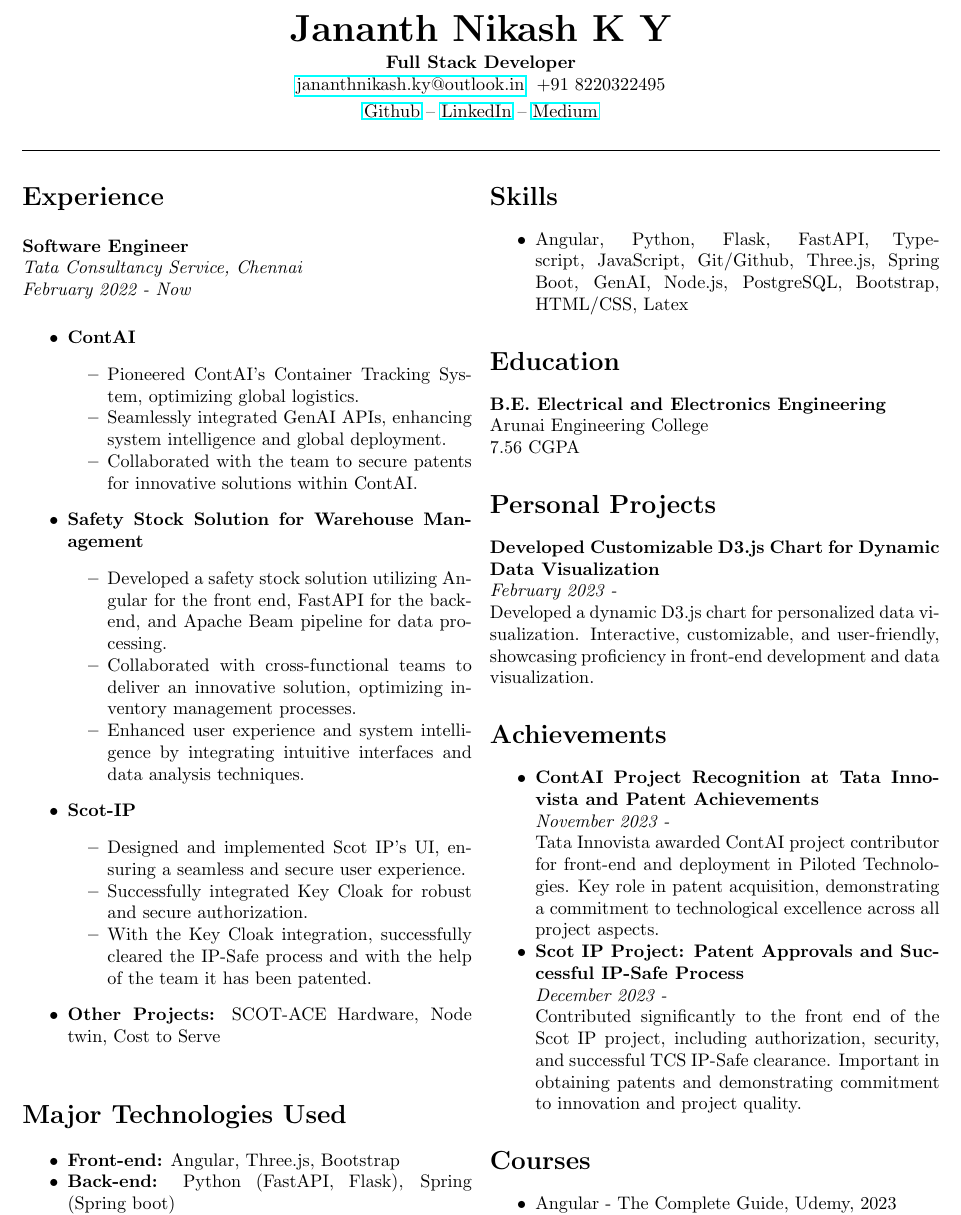
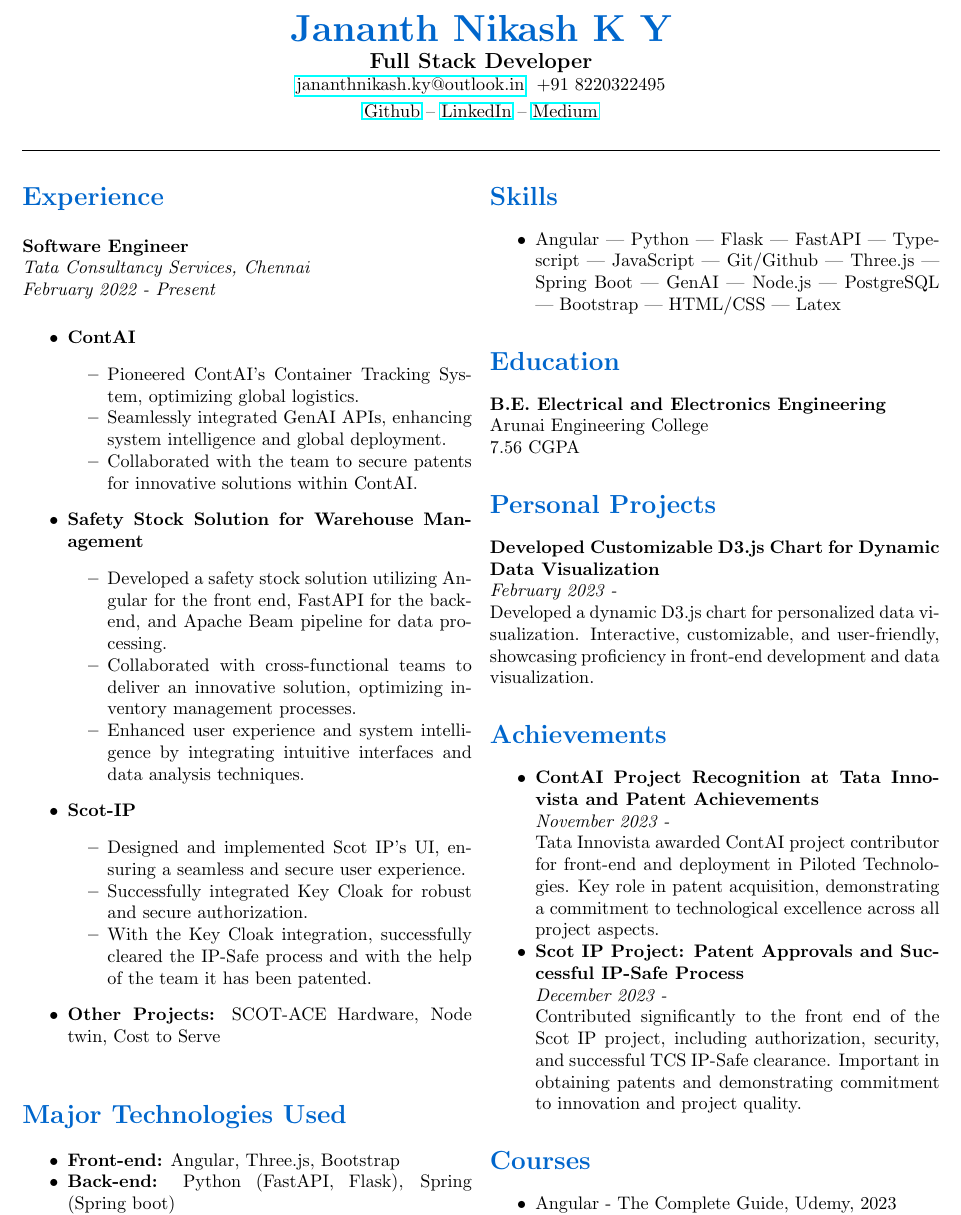
Before and after one commit to Jananth-Nikash-K-Y/Resume-template-Latex, a LaTeX document (main.tex): part of the page, cut so that both start at the same text. Compiled offline with pdfLaTeX.

Commit message:
Added color packages

```diff
--- a/main.tex
+++ b/main.tex
@@ -11,27 +16,26 @@
 
 % Header
 \begin{center}
-    {\huge \textbf{Jananth Nikash K Y}} \\
+    {\huge \textbf{\textcolor{headercolor}{Jananth Nikash K Y}}} \\
     \vspace{3pt}
-    {\textbf{Full Stack Developer}\\
-    \href{mailto:jananthnikash.ky@outlook.in}{jananthnikash.ky@outlook.in} \ +91 8220322495} \\
+    {\large \textbf{Full Stack Developer}} \\
+    \href{mailto:jananthnikash.ky@outlook.in}{jananthnikash.ky@outlook.in} \ +91 8220322495 \\
     \vspace{3pt}
     \href{https://github.com/jananth-nikash-k-y}{Github} --
     \href{https://linkedin.com/in/Jananth-Nikash-K-Y}{LinkedIn} --
     \href{https://medium.com/@jananthnikash.ky}{Medium}
 \end{center}
 \vspace{8pt}
-\hrule
-\vspace{8pt}
+\hrule \color{accentcolor} \vspace{8pt} \color{black}
 
 % Start two-column layout
 \begin{multicols}{2}
 
-\section*{Experience}
+\section*{\textcolor{headercolor}{Experience}}
 
 \textbf{Software Engineer} \\
-\textit{Tata Consultancy Service, Chennai} \\
-\textit{February 2022 - Now}
+\textit{Tata Consultancy Services, Chennai} \\
+\textit{February 2022 - Present}
 \begin{itemize}
     \item \textbf{ContAI}
     \begin{itemize}
@@ -54,29 +58,29 @@
     \item \textbf{Other Projects:} SCOT-ACE Hardware, Node twin, Cost to Serve
 \end{itemize}
 
-\section*{Major Technologies Used}
+\section*{\textcolor{headercolor}{Major Technologies Used}}
 \begin{itemize}
     \item \textbf{Front-end:} Angular, Three.js, Bootstrap
     \item \textbf{Back-end:} Python (FastAPI, Flask), Spring (Spring boot)
     \item \textbf{Database:} PostgreSQL, H2Database (Repos: Azure, Git Lab)
 \end{itemize}
 
-\section*{Skills}
+\section*{\textcolor{headercolor}{Skills}}
 \begin{itemize}
-    \item Angular, Python, Flask, FastAPI, Typescript, JavaScript, Git/Github, Three.js, Spring Boot, GenAI, Node.js, PostgreSQL, Bootstrap, HTML/CSS, Latex
+    \item Angular | Python | Flask | FastAPI | Typescript | JavaScript | Git/Github | Three.js | Spring Boot | GenAI | Node.js | PostgreSQL | Bootstrap | HTML/CSS | Latex
 \end{itemize}
 
-\section*{Education}
+\section*{\textcolor{headercolor}{Education}}
 \textbf{B.E. Electrical and Electronics Engineering} \\
 Arunai Engineering College \\
 7.56 CGPA
 
-\section*{Personal Projects}
+\section*{\textcolor{headercolor}{Personal Projects}}
 \textbf{Developed Customizable D3.js Chart for Dynamic Data Visualization} \\
 \textit{February 2023 -} \\
 Developed a dynamic D3.js chart for personalized data visualization. Interactive, customizable, and user-friendly, showcasing proficiency in front-end development and data visualization.
 
-\section*{Achievements}
+\section*{\textcolor{headercolor}{Achievements}}
 \begin{itemize}
     \item \textbf{ContAI Project Recognition at Tata Innovista and Patent Achievements} \\
     \textit{November 2023 -} \\
@@ -87,7 +91,7 @@ Developed a dynamic D3.js chart for personalized data visualization. Interactive
     Contributed significantly to the front end of the Scot IP project, including authorization, security, and successful TCS IP-Safe clearance. Important in obtaining patents and demonstrating commitment to innovation and project quality.
 \end{itemize}
 
-\section*{Courses}
+\section*{\textcolor{headercolor}{Courses}}
 \begin{itemize}
     \item Angular - The Complete Guide, Udemy, 2023
     \item Restful API with Flask, Udemy, 2023
```
Also changed, not shown: main.tex (5 more changed lines).
